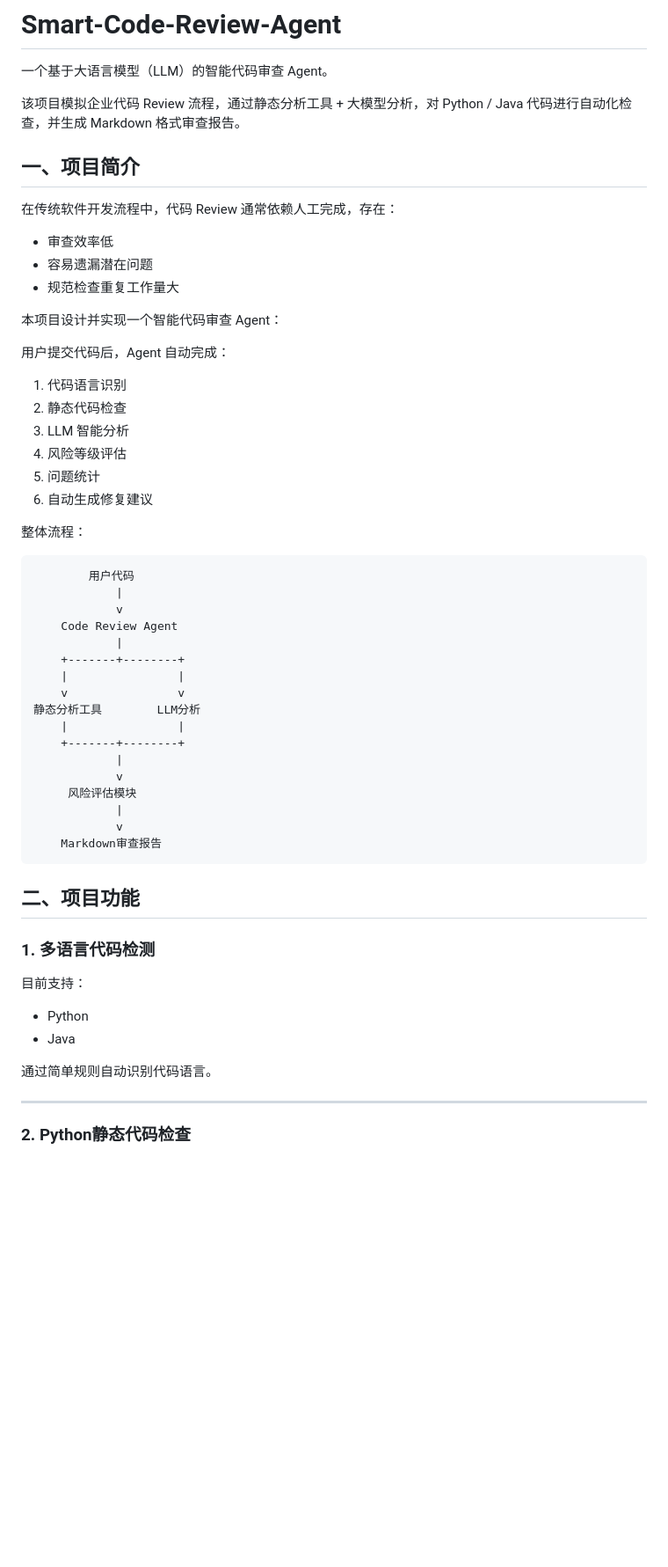
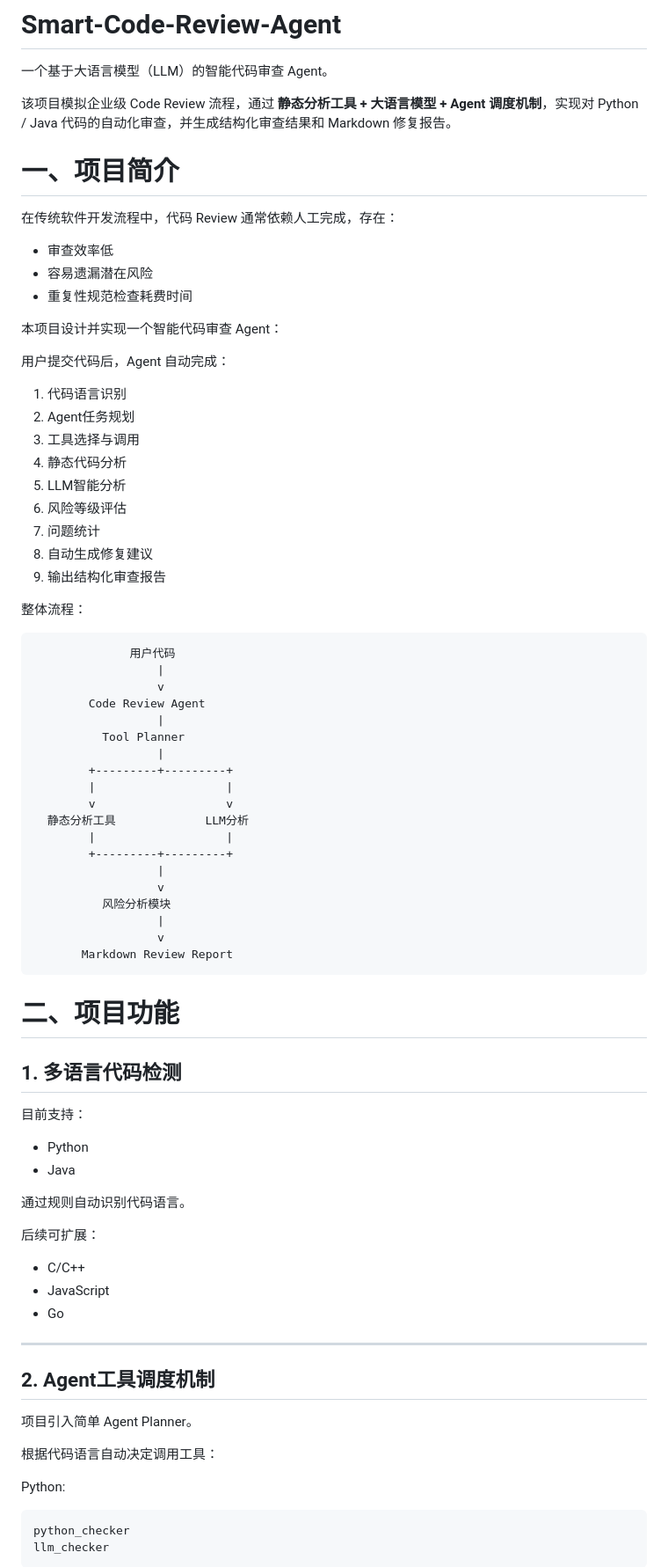
Before and after one commit to Zhanpeng-Gui/Smart-Code-Review-Agent, a Markdown page: README.md, the part around one of its changes. Shown at 88% size. Drawn GitHub-style; blank space fills up the shorter version.

Commit message:
update README add Day9 documentation

````diff
--- a/README.md
+++ b/README.md
@@ -2,56 +2,62 @@
 
 一个基于大语言模型（LLM）的智能代码审查 Agent。
 
-该项目模拟企业代码 Review 流程，通过静态分析工具 + 大模型分析，对 Python / Java 代码进行自动化检查，并生成 Markdown 格式审查报告。
+该项目模拟企业级 Code Review 流程，通过 **静态分析工具 + 大语言模型 + Agent 调度机制**，实现对 Python / Java 代码的自动化审查，并生成结构化审查结果和 Markdown 修复报告。
 
 
-## 一、项目简介
+# 一、项目简介
 
 在传统软件开发流程中，代码 Review 通常依赖人工完成，存在：
 
 - 审查效率低
-- 容易遗漏潜在问题
-- 规范检查重复工作量大
+- 容易遗漏潜在风险
+- 重复性规范检查耗费时间
 
 本项目设计并实现一个智能代码审查 Agent：
 
 用户提交代码后，Agent 自动完成：
 
 1. 代码语言识别
-2. 静态代码检查
-3. LLM 智能分析
-4. 风险等级评估
-5. 问题统计
-6. 自动生成修复建议
+2. Agent任务规划
+3. 工具选择与调用
+4. 静态代码分析
+5. LLM智能分析
+6. 风险等级评估
+7. 问题统计
+8. 自动生成修复建议
+9. 输出结构化审查报告
 
 
 整体流程：
 
 ```
-        用户代码
-            |
-            v
-    Code Review Agent
-            |
-    +-------+--------+
-    |                |
-    v                v
-静态分析工具        LLM分析
-    |                |
-    +-------+--------+
-            |
-            v
-     风险评估模块
-            |
-            v
-    Markdown审查报告
+              用户代码
+                  |
+                  v
+        Code Review Agent
+                  |
+          Tool Planner
+                  |
+        +---------+---------+
+        |                   |
+        v                   v
+  静态分析工具             LLM分析
+        |                   |
+        +---------+---------+
+                  |
+                  v
+          风险分析模块
+                  |
+                  v
+       Markdown Review Report
 ```
 
 
-## 二、项目功能
+
+# 二、项目功能
 
 
-### 1. 多语言代码检测
+## 1. 多语言代码检测
 
 目前支持：
 
@@ -59,9 +65,29 @@
 - Java
 
 
-通过简单规则自动识别代码语言。
+通过规则自动识别代码语言。
+
+后续可扩展：
+
+- C/C++
+- JavaScript
+- Go
 
 
 ---
 
-### 2. Python静态代码检查
+
+## 2. Agent工具调度机制
+
+项目引入简单 Agent Planner。
+
+根据代码语言自动决定调用工具：
+
+Python:
+
+```
+python_checker
+llm_checker
+```
+
+
````
Also changed, not shown: other parts of README.md (+186 -66 lines).
